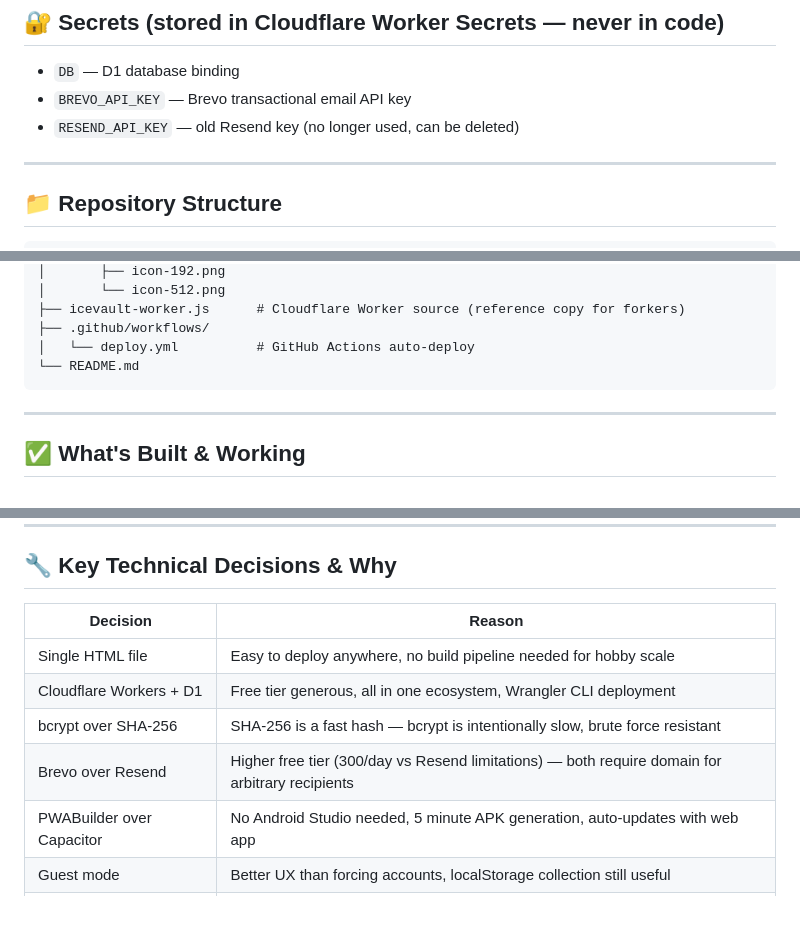
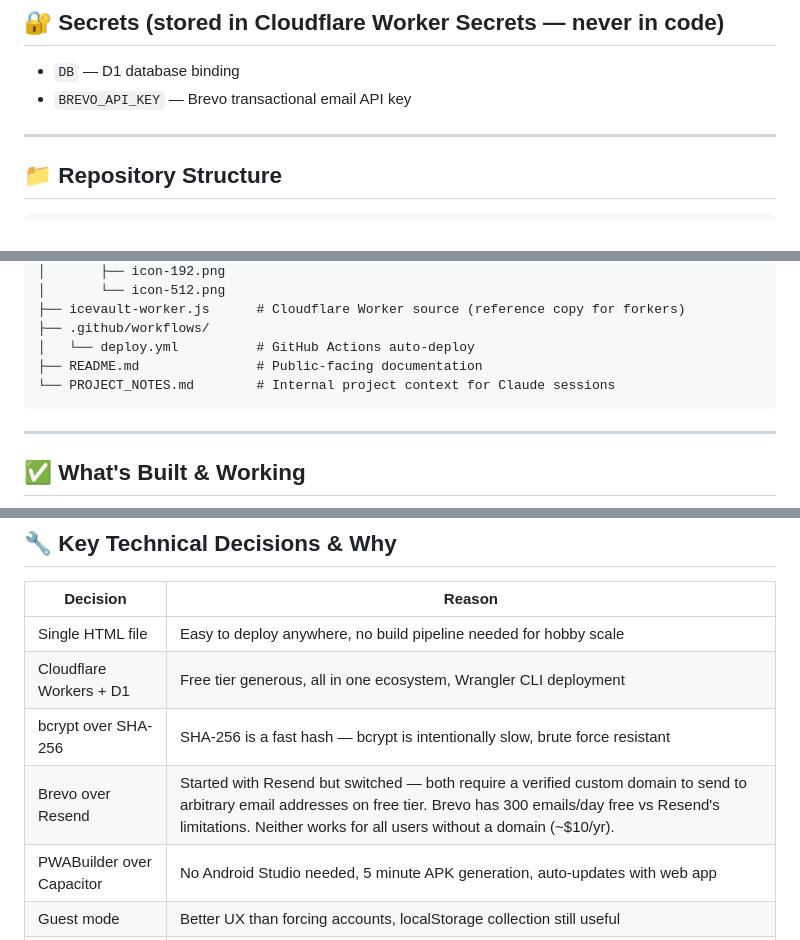
Before and after one commit to Ciiiv/icevault, a Markdown page: PROJECT_NOTES.md, 3 parts joined by grey strips. GitHub-like rendering; blank space fills up the shorter version.

````diff
--- a/PROJECT_NOTES.md
+++ b/PROJECT_NOTES.md
@@ -41,7 +41,6 @@
 
 - `DB` — D1 database binding
 - `BREVO_API_KEY` — Brevo transactional email API key
-- `RESEND_API_KEY` — old Resend key (no longer used, can be deleted)
 
 ---
 
@@ -59,7 +58,8 @@ icevault/
 ├── icevault-worker.js      # Cloudflare Worker source (reference copy for forkers)
 ├── .github/workflows/
 │   └── deploy.yml          # GitHub Actions auto-deploy
-└── README.md
+├── README.md               # Public-facing documentation
+└── PROJECT_NOTES.md        # Internal project context for Claude sessions
 ```
 
 ---
@@ -179,7 +179,7 @@ Passwords: bcrypt `$2b$12$...` format. Login normalizes `$2b$` → `$2a$` for co
 | Single HTML file | Easy to deploy anywhere, no build pipeline needed for hobby scale |
 | Cloudflare Workers + D1 | Free tier generous, all in one ecosystem, Wrangler CLI deployment |
 | bcrypt over SHA-256 | SHA-256 is a fast hash — bcrypt is intentionally slow, brute force resistant |
-| Brevo over Resend | Higher free tier (300/day vs Resend limitations) — both require domain for arbitrary recipients |
+| Brevo over Resend | Started with Resend but switched — both require a verified custom domain to send to arbitrary email addresses on free tier. Brevo has 300 emails/day free vs Resend's limitations. Neither works for all users without a domain (~$10/yr). |
 | PWABuilder over Capacitor | No Android Studio needed, 5 minute APK generation, auto-updates with web app |
 | Guest mode | Better UX than forcing accounts, localStorage collection still useful |
 | API keys local only | Privacy — keys never touch our servers, users own their API costs |
````
